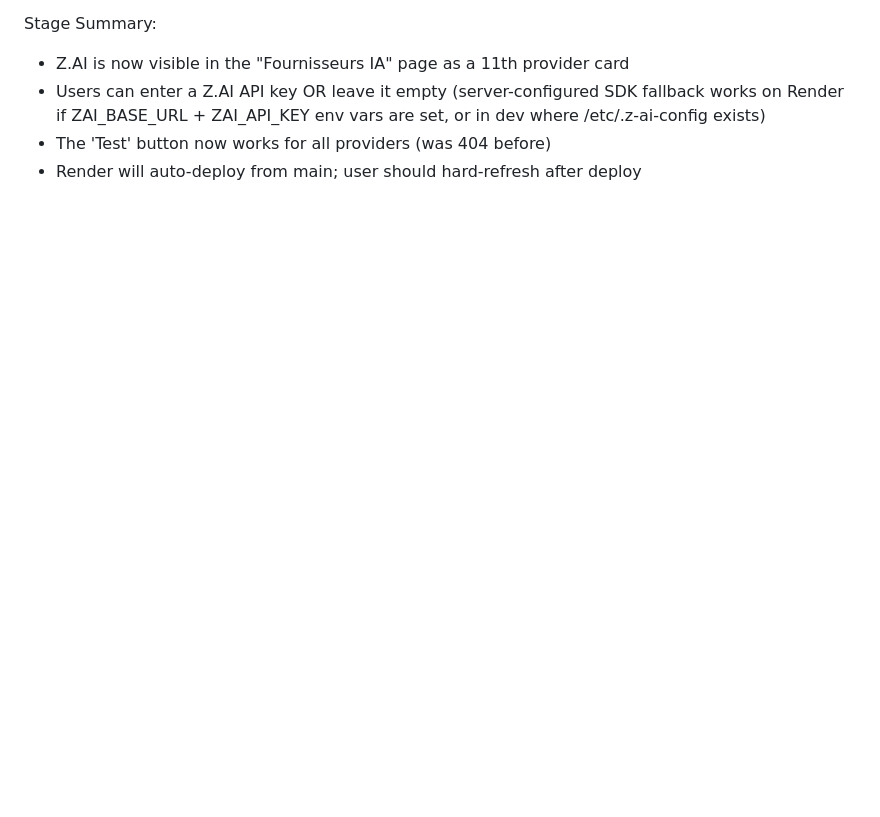
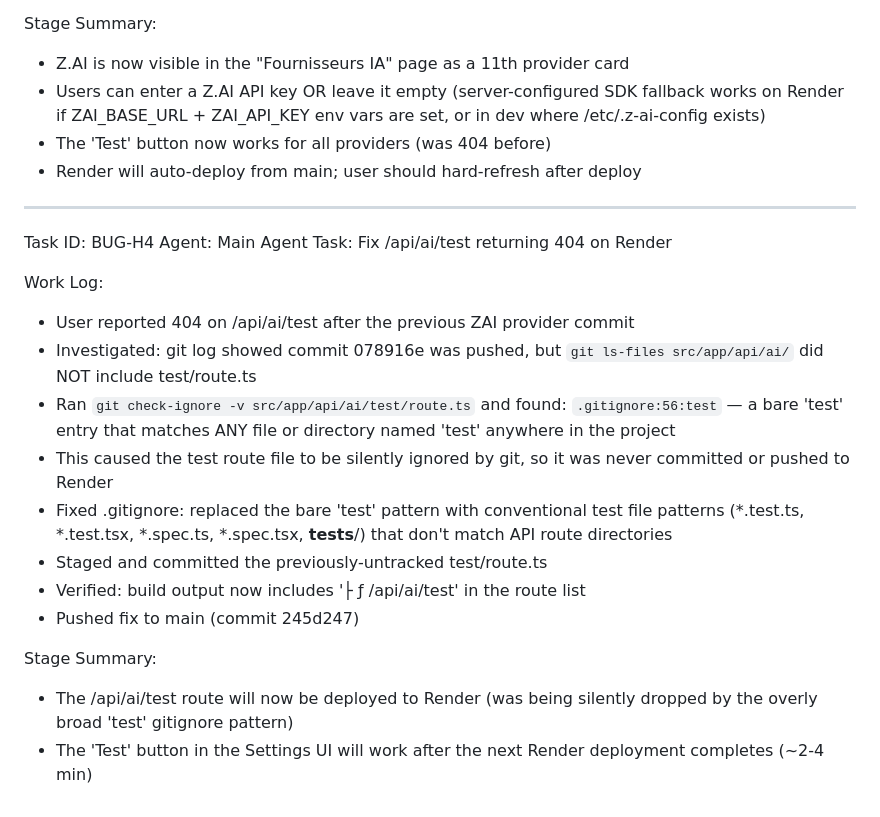
Before and after one commit to skaba89/linkedin-visual-studio, a Markdown page: worklog.md, the part around the change. GitHub-like rendering; blank space fills up the shorter version.

Commit message:
f29d2ff5-df90-4243-997f-19754f30458f

```diff
--- a/worklog.md
+++ b/worklog.md
@@ -222,3 +222,30 @@ Stage Summary:
   or in dev where /etc/.z-ai-config exists)
 - The 'Test' button now works for all providers (was 404 before)
 - Render will auto-deploy from main; user should hard-refresh after deploy
+
+---
+Task ID: BUG-H4
+Agent: Main Agent
+Task: Fix /api/ai/test returning 404 on Render
+
+Work Log:
+- User reported 404 on /api/ai/test after the previous ZAI provider commit
+- Investigated: git log showed commit 078916e was pushed, but
+  `git ls-files src/app/api/ai/` did NOT include test/route.ts
+- Ran `git check-ignore -v src/app/api/ai/test/route.ts` and found:
+  `.gitignore:56:test` — a bare 'test' entry that matches ANY file or
+  directory named 'test' anywhere in the project
+- This caused the test route file to be silently ignored by git, so it
+  was never committed or pushed to Render
+- Fixed .gitignore: replaced the bare 'test' pattern with conventional
+  test file patterns (*.test.ts, *.test.tsx, *.spec.ts, *.spec.tsx,
+  __tests__/) that don't match API route directories
+- Staged and committed the previously-untracked test/route.ts
+- Verified: build output now includes '├ ƒ /api/ai/test' in the route list
+- Pushed fix to main (commit 245d247)
+
+Stage Summary:
+- The /api/ai/test route will now be deployed to Render (was being silently
+  dropped by the overly broad 'test' gitignore pattern)
+- The 'Test' button in the Settings UI will work after the next Render
+  deployment completes (~2-4 min)
```
